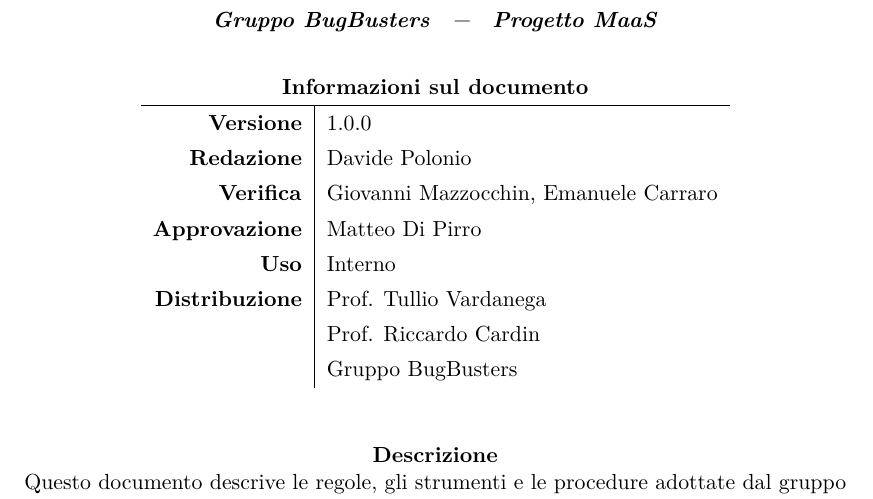
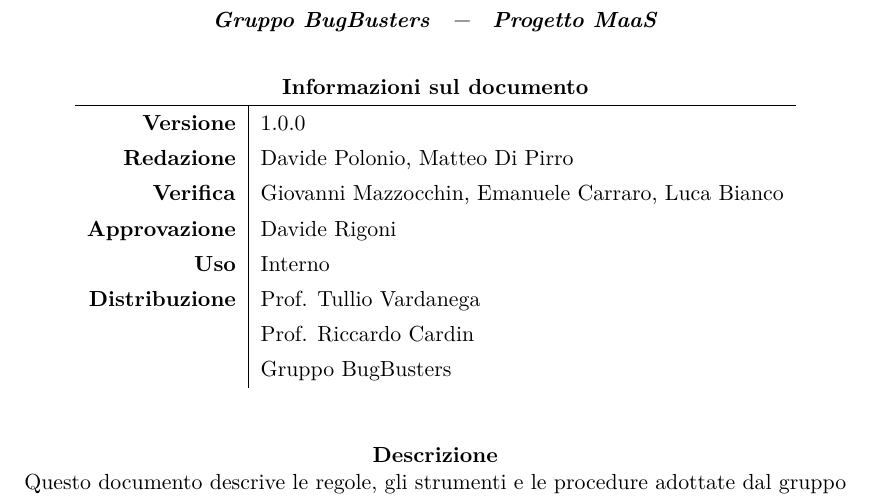
Before and after one commit to BugBusterSWE/documentation, a LaTeX document (RR/NormeDiProgetto/main.tex, which reads RR/NormeDiProgetto/res/local.tex): part of page 1 of 18, cut so that both start at the same text. Compiled offline with pdfLaTeX.

Commit message:
Updated header informations

```diff
--- a/RR/NormeDiProgetto/res/local.tex
+++ b/RR/NormeDiProgetto/res/local.tex
@@ -8,9 +8,9 @@
 \newcommand{\DocTitle}{Norme di Progetto}
 \newcommand{\DocVersion}{\VersioneNP{}}
 
-\newcommand{\DocRedazione}{Davide Polonio}
-\newcommand{\DocVerifica}{Giovanni Mazzocchin, Emanuele Carraro}
-\newcommand{\DocApprovazione}{\Responsabile}
+\newcommand{\DocRedazione}{Davide Polonio, Matteo Di Pirro}
+\newcommand{\DocVerifica}{Giovanni Mazzocchin, Emanuele Carraro, Luca Bianco}
+\newcommand{\DocApprovazione}{Davide Rigoni}
 
 \newcommand{\DocUso}{Interno}
 \newcommand{\DocDistribuzione}{
```
